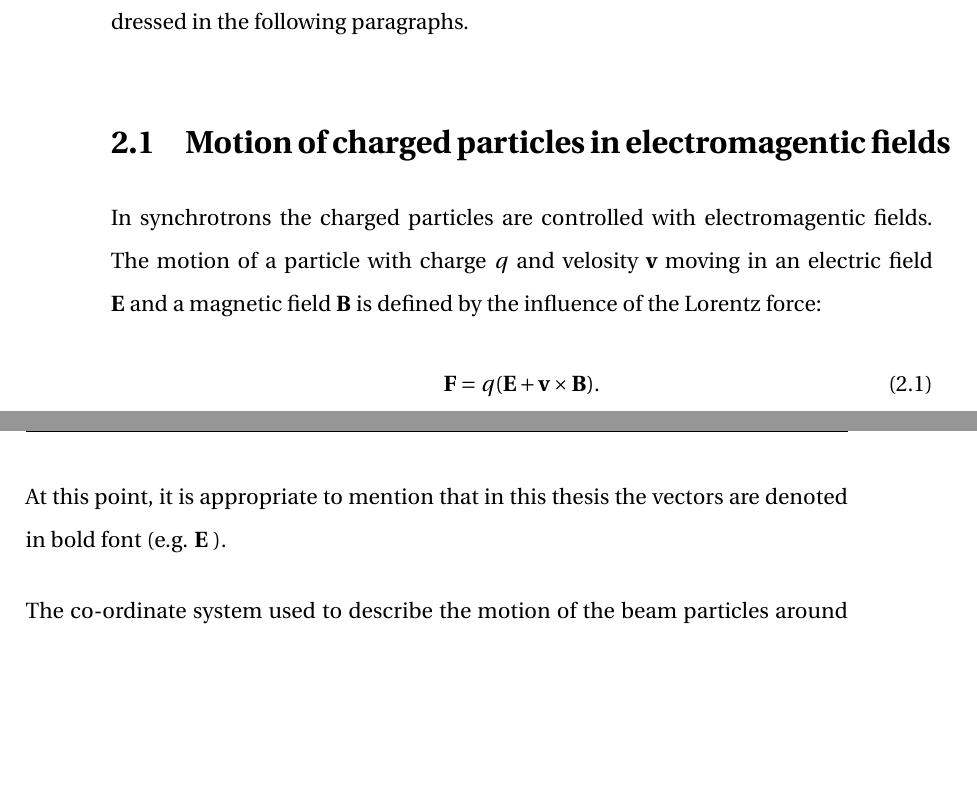
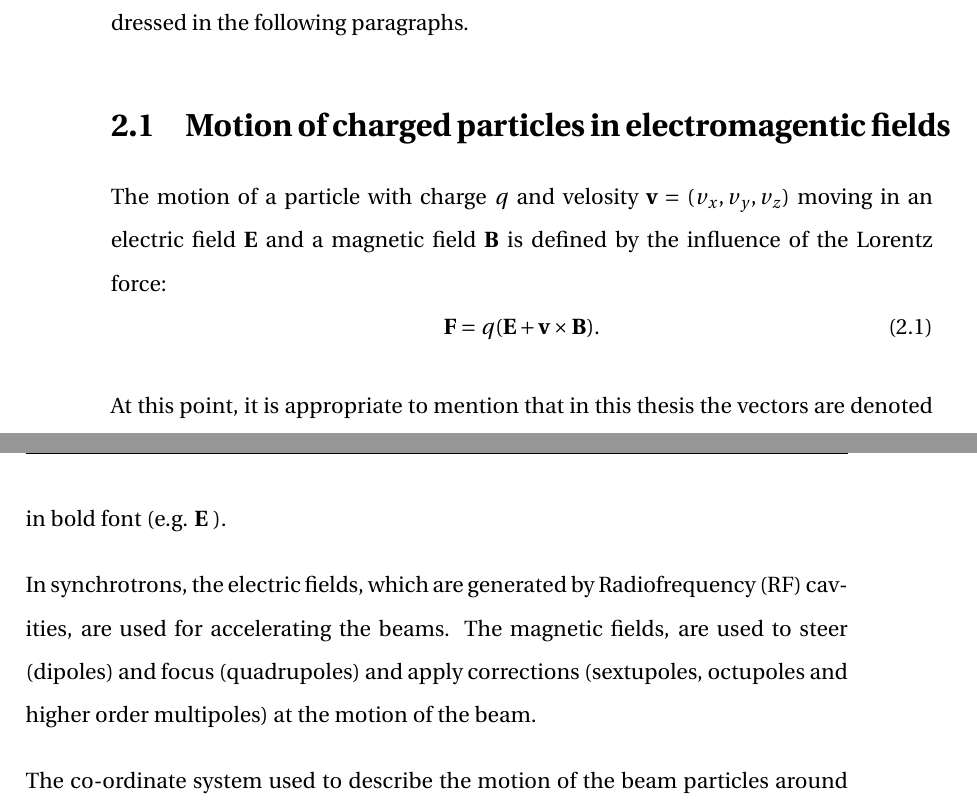
Before and after one commit to natriant/PhD_thesis, a LaTeX thesis (main.tex, which reads chapters/chapter02.tex): two parts of pages 29 and 30 of 115, joined at a grey line, cut so that both start at the same text, the shorter picture padded with empty space. Compiled offline with pdfLaTeX.

Commit message:
small updates

```diff
--- a/chapters/chapter02.tex
+++ b/chapters/chapter02.tex
@@ -5,12 +5,15 @@ Synchrotrons are circular accelerators where the particles follow a fixed closed
 
 % section splitting accordin to Wolski.
 \section{Motion of charged particles in electromagentic fields}
-In synchrotrons the charged particles are controlled with electromagentic fields. The motion of a particle with charge $q$ and velosity $\mathbf{v}$ moving in an electric field $\mathbf{E}$ and a magnetic field $\mathbf{B}$ is defined by the influence of the Lorentz force:
+The motion of a particle with charge $q$ and velosity $\mathbf{v}=(v_x, v_y, v_z)$ moving in an electric field $\mathbf{E}$ and a magnetic field $\mathbf{B}$ is defined by the influence of the Lorentz force:
 \begin{equation}\label{eq:Lorentz_force}
     \mathbf{F} = q(\mathbf{E} + \mathbf{v} \times \mathbf{B}).
 \end{equation}
+% v is tangential to its path.
 
 At this point, it is appropriate to mention that in this thesis the vectors are denoted in bold font (e.g. $\mathbf{E}$ ). % For the relativistic and ultrarelativistic regime the impacrt of E and B are the same. E = cB. p.44 Wille
+
+In synchrotrons, the electric fields, which are generated by Radiofrequency (RF) cavities, are used for accelerating the beams. The magnetic fields, are used to steer (dipoles) and focus (quadrupoles) and apply corrections (sextupoles, octupoles and higher order multipoles) at the motion of the beam.
 
 The co-ordinate system used to describe the motion of the beam particles around the accelerator is illustrated in Fig.~\ref{fig:coordinate_system}. The red line shows the ideal trajectory around the machine, which is predetermined by the construction of the accelerator and is called the designed orbit or reference trajectory. However, the individual particles do not follow the reference trajectory: an example trajectory is shown with the blue line. The individual trajectories of the particles are described by the co-ordinate system $(\mathbf{e_x, e_y, e_s})$ whose origin moves along the reference trajectory. The variable $s$ denotes the distance along the reference trajectory. In accelerator physics, $s$ is usually chosen as the independent variable instead of time. %why? p.19 https://www.bnl.gov/isd/documents/74289.pdf
 
@@ -26,4 +29,3 @@ The motion of the particles is separated in the transverse and longitudinal plan
 At any point $s$ along the reference trajectory each particle is represented by the following 6-dimensional vector $(x, x^{\prime}, y, y^{\prime}, z, \delta)$ where:
 
 \begin{equation}
-    x^\prime = \frac{dx}{ds} = \frac{dx}{dt}\frac{dt}{ds} = \frac{u_x}{u_z} =  \frac{p_x}{p_z} = \frac{p_x}{p_0}
```
Also changed, not shown: chapters/chapter02.tex (7 more changed lines).
